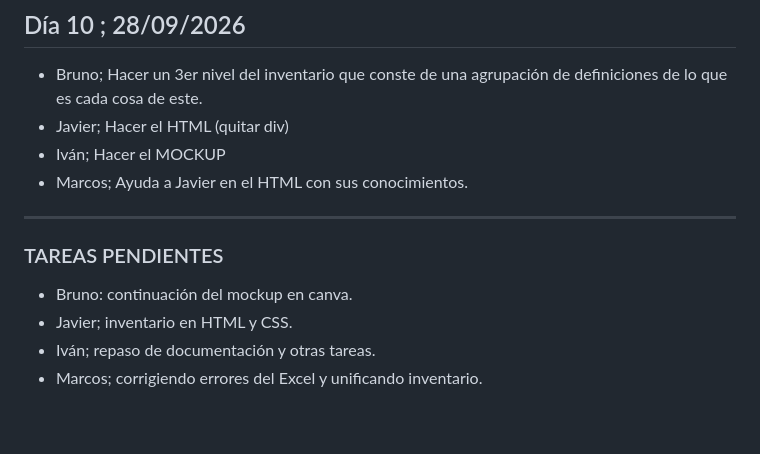
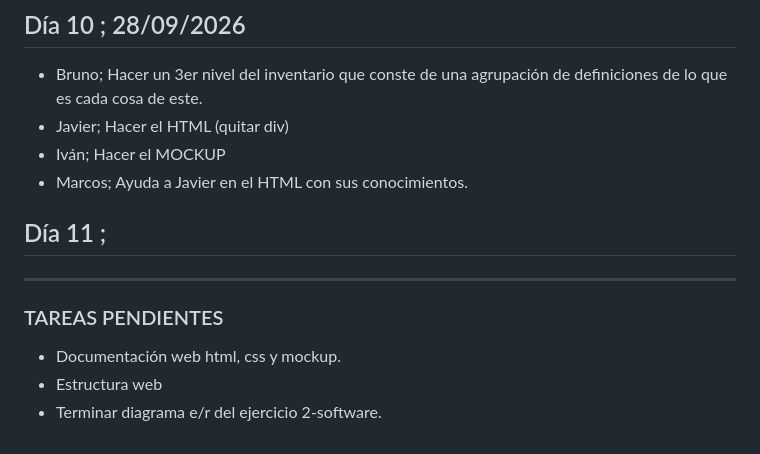
Before and after one commit to igimenom/castores, a Markdown page: Reto-00/md/CUADERNO DE BITACORA.md, the part around the change. Drawn GitHub-style.

Commit message:
cuaderno bitacora update

```diff
--- a/Reto-00/md/CUADERNO DE BITACORA.md
+++ b/Reto-00/md/CUADERNO DE BITACORA.md
@@ -119,11 +119,10 @@ lo que es cada cosa de este.
 * Javier; Hacer el HTML (quitar div)
 * Iván; Hacer el MOCKUP
 * Marcos; Ayuda a Javier en el HTML con sus conocimientos.
-
+## Día 11 ;
 
 ---
 ### TAREAS PENDIENTES
-* Bruno: continuación del mockup en canva.
-* Javier; inventario en HTML y CSS.
-* Iván; repaso de documentación y otras tareas.
-* Marcos; corrigiendo errores del Excel y unificando inventario.
+* Documentación web html, css y mockup.
+* Estructura web
+* Terminar diagrama e/r del ejercicio 2-software.
```
